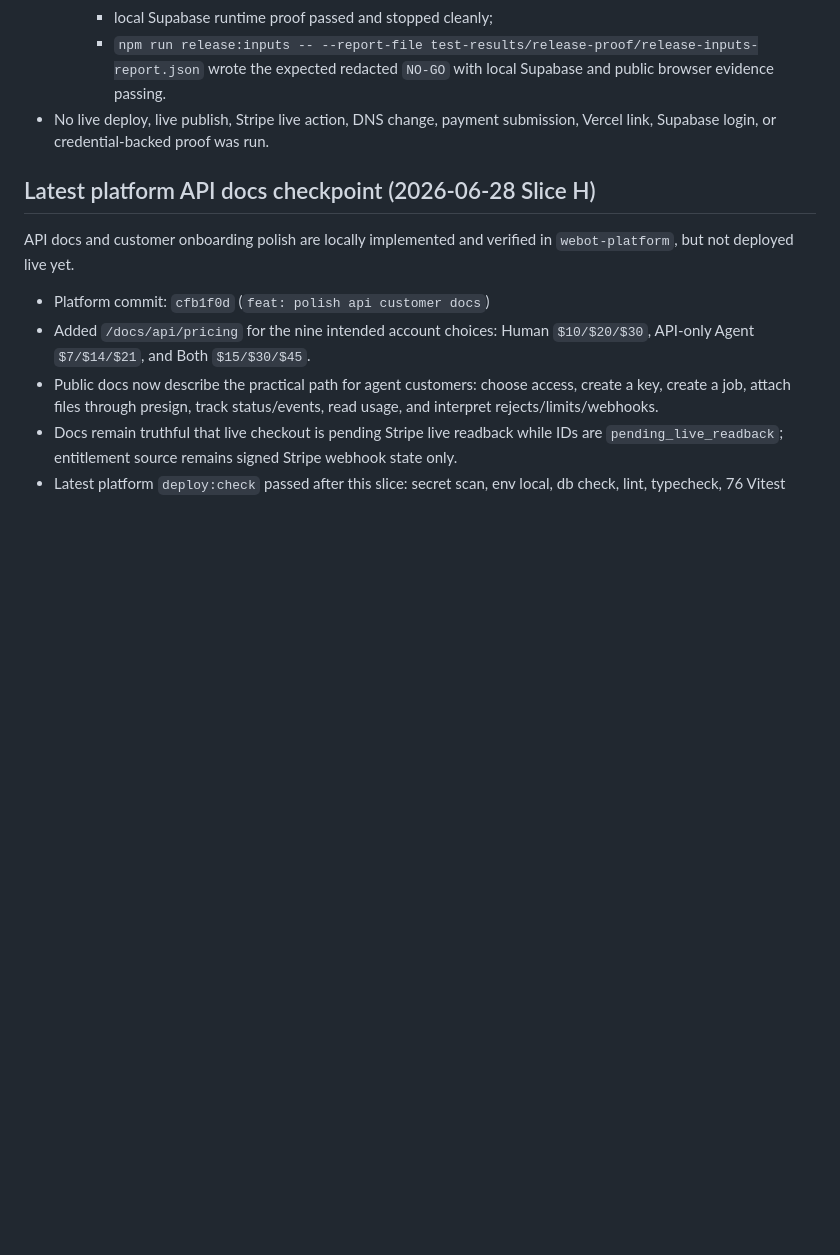
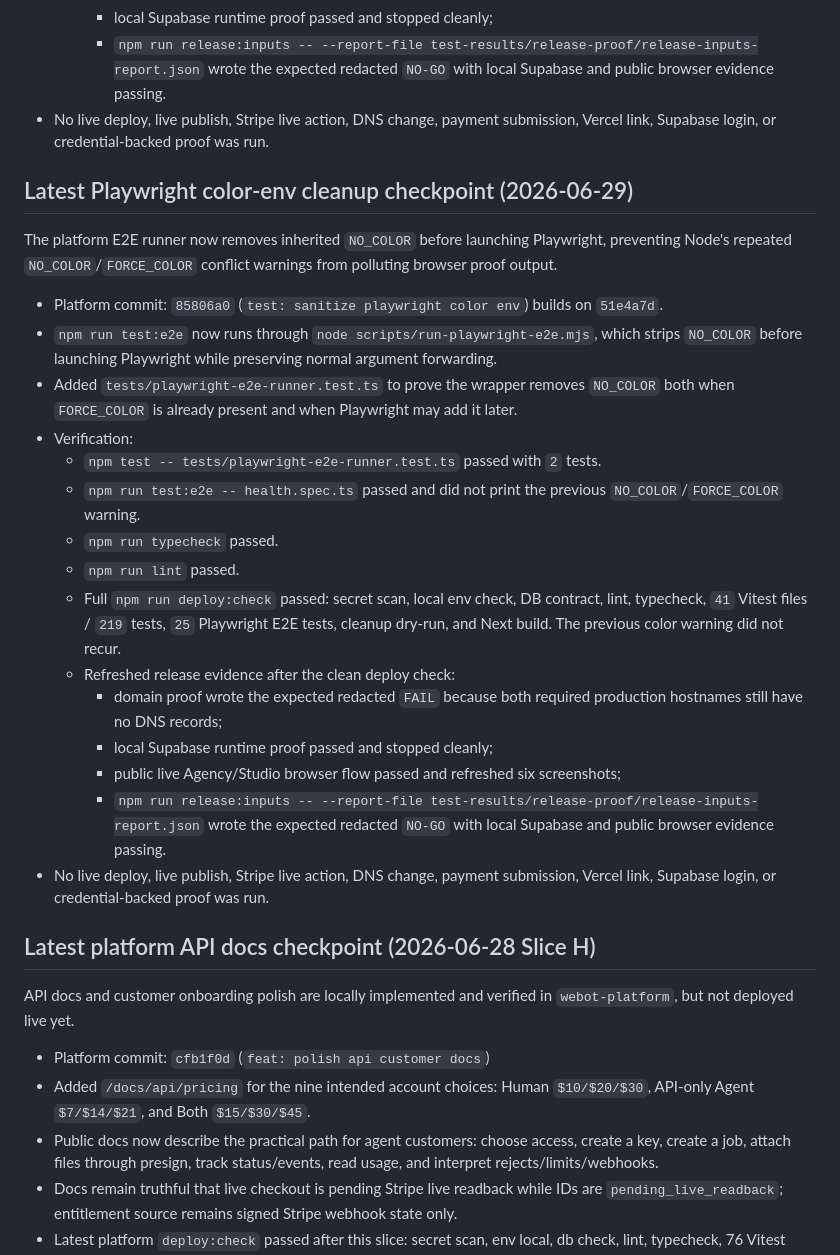
Before and after one commit to TheRefreshCNFT/webot-site, a Markdown page: .handoffs/CURRENT_STATE.md, the part around the change. Drawn GitHub-style; blank space fills up the shorter version.

Commit message:
docs: record playwright color env cleanup

```diff
--- a/.handoffs/CURRENT_STATE.md
+++ b/.handoffs/CURRENT_STATE.md
@@ -547,6 +547,42 @@ caret-style mutation on form inputs during hydration.
 - No live deploy, live publish, Stripe live action, DNS change, payment
   submission, Vercel link, Supabase login, or credential-backed proof was run.
 
+## Latest Playwright color-env cleanup checkpoint (2026-06-29)
+
+The platform E2E runner now removes inherited `NO_COLOR` before launching
+Playwright, preventing Node's repeated `NO_COLOR`/`FORCE_COLOR` conflict
+warnings from polluting browser proof output.
+
+- Platform commit: `85806a0` (`test: sanitize playwright color env`) builds on
+  `51e4a7d`.
+- `npm run test:e2e` now runs through
+  `node scripts/run-playwright-e2e.mjs`, which strips `NO_COLOR` before
+  launching Playwright while preserving normal argument forwarding.
+- Added `tests/playwright-e2e-runner.test.ts` to prove the wrapper removes
+  `NO_COLOR` both when `FORCE_COLOR` is already present and when Playwright may
+  add it later.
+- Verification:
+  - `npm test -- tests/playwright-e2e-runner.test.ts` passed with `2` tests.
+  - `npm run test:e2e -- health.spec.ts` passed and did not print the previous
+    `NO_COLOR`/`FORCE_COLOR` warning.
+  - `npm run typecheck` passed.
+  - `npm run lint` passed.
+  - Full `npm run deploy:check` passed: secret scan, local env check, DB
+    contract, lint, typecheck, `41` Vitest files / `219` tests, `25`
+    Playwright E2E tests, cleanup dry-run, and Next build. The previous color
+    warning did not recur.
+  - Refreshed release evidence after the clean deploy check:
+    - domain proof wrote the expected redacted `FAIL` because both required
+      production hostnames still have no DNS records;
+    - local Supabase runtime proof passed and stopped cleanly;
+    - public live Agency/Studio browser flow passed and refreshed six
+      screenshots;
+    - `npm run release:inputs -- --report-file test-results/release-proof/release-inputs-report.json`
+      wrote the expected redacted `NO-GO` with local Supabase and public
+      browser evidence passing.
+- No live deploy, live publish, Stripe live action, DNS change, payment
+  submission, Vercel link, Supabase login, or credential-backed proof was run.
+
 ## Latest platform API docs checkpoint (2026-06-28 Slice H)
 
 API docs and customer onboarding polish are locally implemented and verified in
```
Also changed, not shown: .handoffs/REFLECTIONS.md (+18 -0 lines), ACTIVE_STATE.md (+1 -0 lines).
